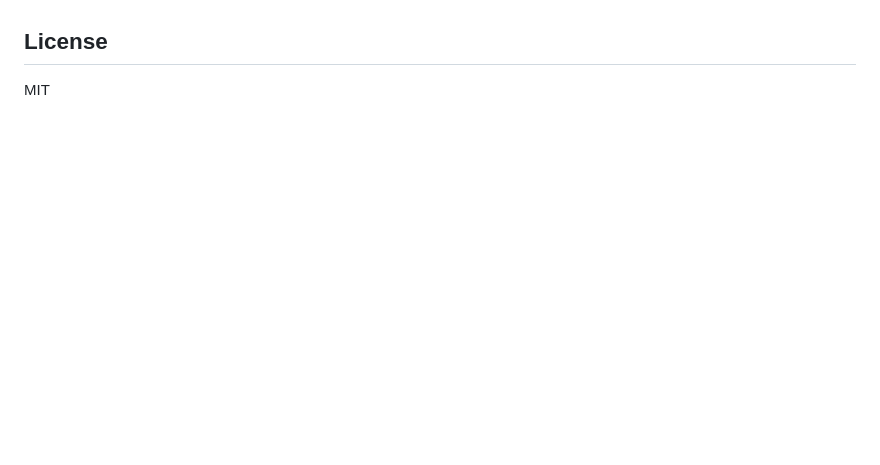
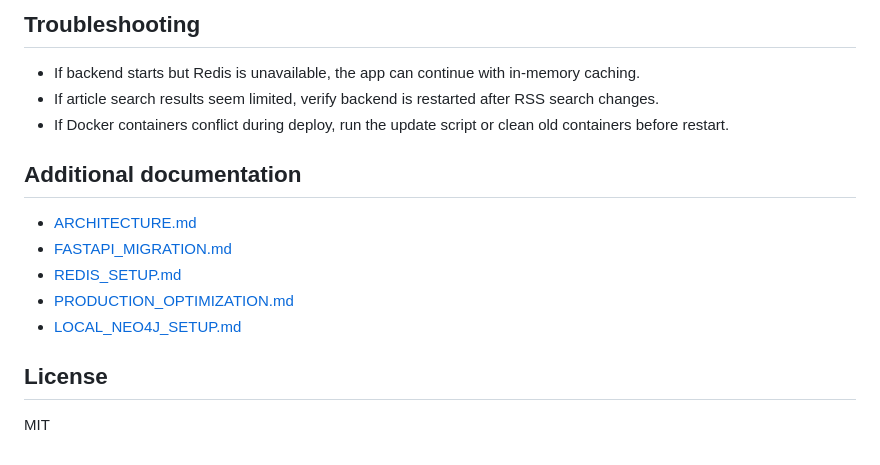
Before and after one commit to QED137/CineBot, a Markdown page: README.md, the part around one of its changes. Drawn GitHub-style; blank space fills up the shorter version.

```diff
--- a/README.md
+++ b/README.md
@@ -145,2 +140,17 @@ Deploy CineBot to the cloud in minutes! See our deployment guides:
+## Troubleshooting
+
+- If backend starts but Redis is unavailable, the app can continue with in-memory caching.
+- If article search results seem limited, verify backend is restarted after RSS search changes.
+- If Docker containers conflict during deploy, run the update script or clean old containers before restart.
+
+## Additional documentation
+
+- [ARCHITECTURE.md](ARCHITECTURE.md)
+- [FASTAPI_MIGRATION.md](FASTAPI_MIGRATION.md)
+- [REDIS_SETUP.md](REDIS_SETUP.md)
+- [PRODUCTION_OPTIMIZATION.md](PRODUCTION_OPTIMIZATION.md)
+- [LOCAL_NEO4J_SETUP.md](LOCAL_NEO4J_SETUP.md)
+
 ## License
-  MIT
+
+MIT
```
Also changed, not shown: other parts of README.md (+106 -111 lines).
